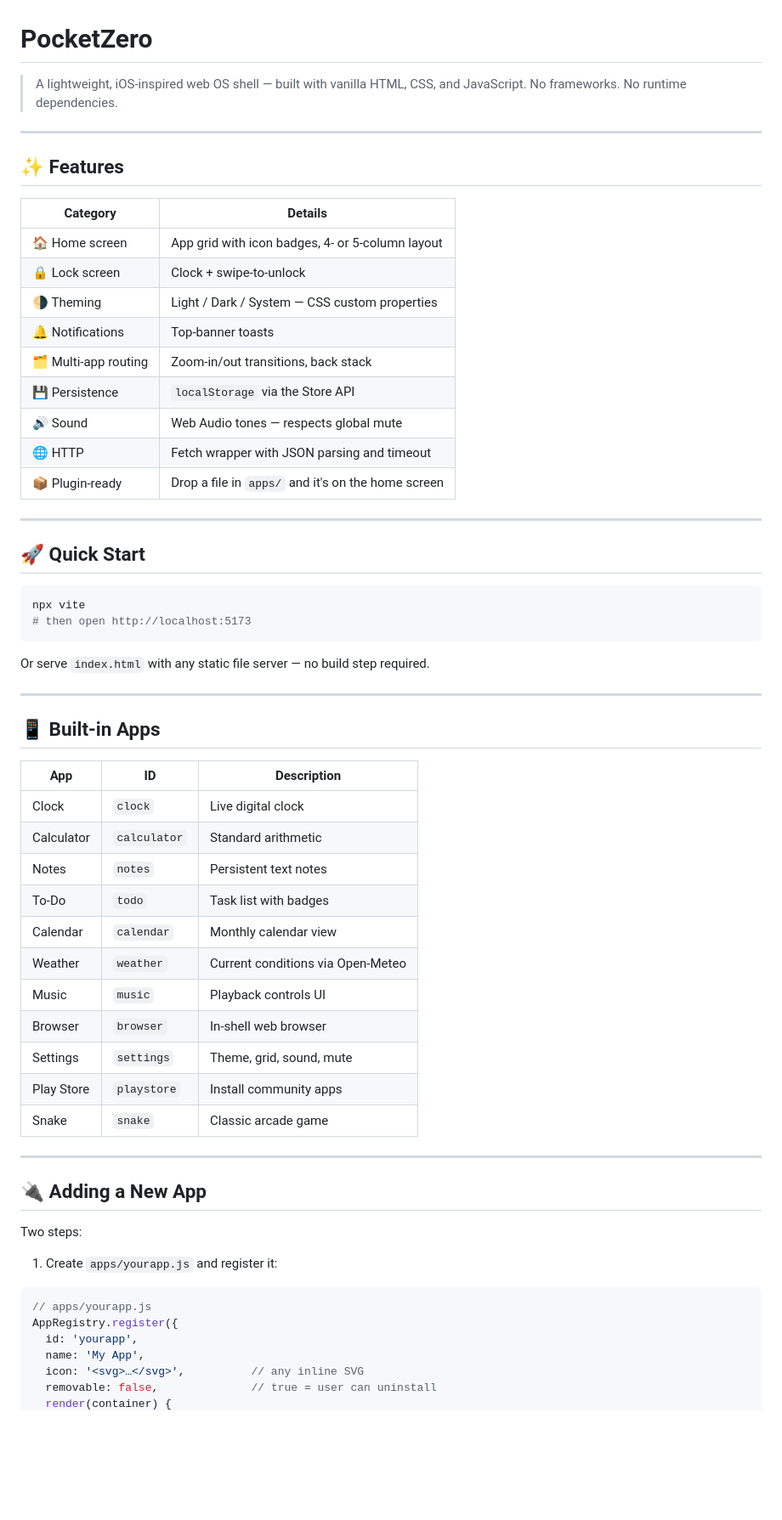
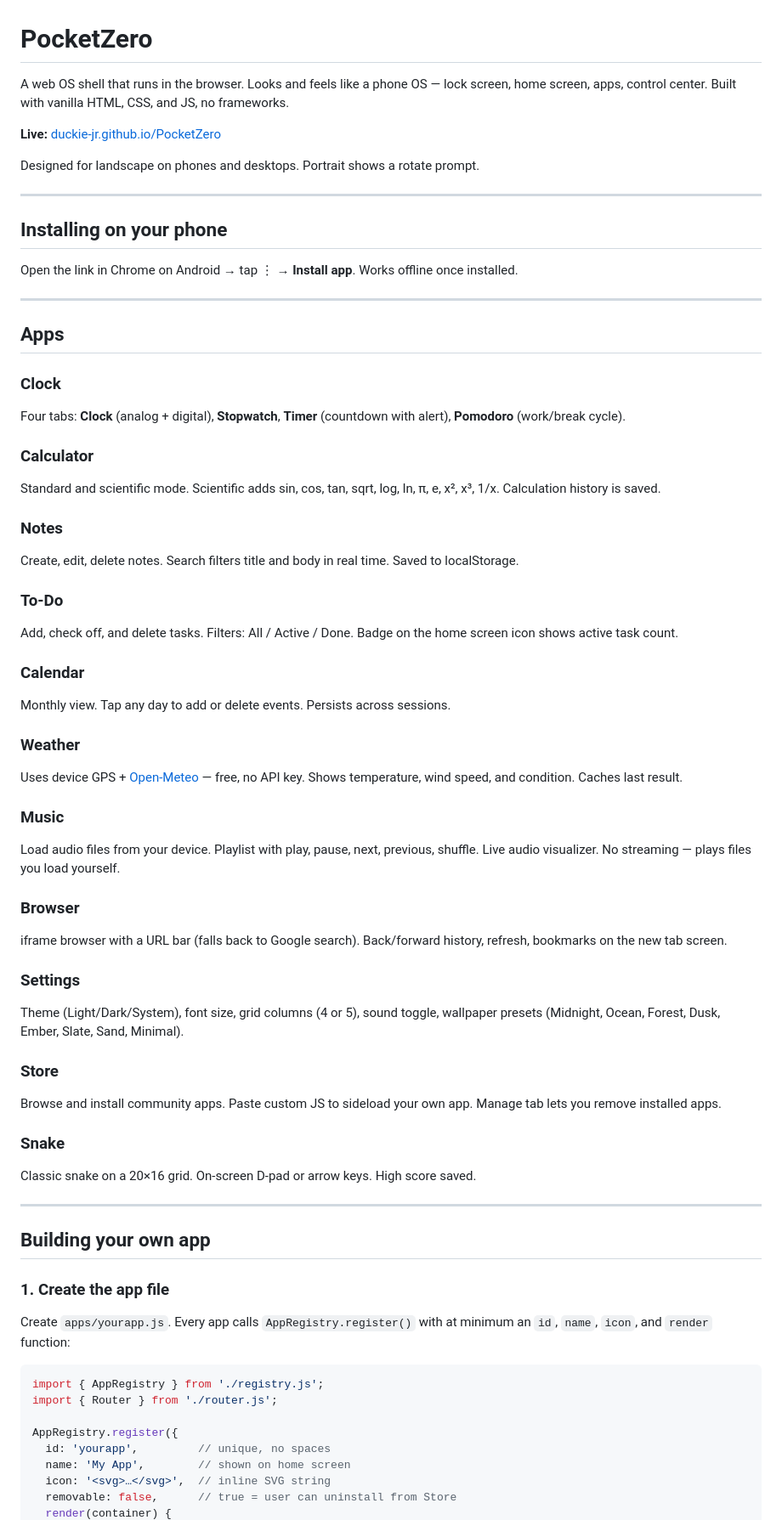
Before and after one commit to duckie-jr/PocketZero, a Markdown page: README.md, the part around one of its changes. Shown at 85% size. GitHub-like rendering; blank space fills up the shorter version.

````diff
--- a/README.md
+++ b/README.md
@@ -1,65 +1,69 @@
 # PocketZero
 
-> A lightweight, iOS-inspired web OS shell — built with vanilla HTML, CSS, and JavaScript. No frameworks. No runtime dependencies.
+A web OS shell that runs in the browser. Looks and feels like a phone OS — lock screen, home screen, apps, control center. Built with vanilla HTML, CSS, and JS, no frameworks.
+
+**Live:** [duckie-jr.github.io/PocketZero](https://duckie-jr.github.io/PocketZero/)
+
+Designed for landscape on phones and desktops. Portrait shows a rotate prompt.
 
 ---
 
-## ✨ Features
+## Installing on your phone
 
-| Category | Details |
-|---|---|
-| 🏠 Home screen | App grid with icon badges, 4- or 5-column layout |
-| 🔒 Lock screen | Clock + swipe-to-unlock |
-| 🌗 Theming | Light / Dark / System — CSS custom properties |
-| 🔔 Notifications | Top-banner toasts |
-| 🗂️ Multi-app routing | Zoom-in/out transitions, back stack |
-| 💾 Persistence | `localStorage` via the Store API |
-| 🔊 Sound | Web Audio tones — respects global mute |
-| 🌐 HTTP | Fetch wrapper with JSON parsing and timeout |
-| 📦 Plugin-ready | Drop a file in `apps/` and it's on the home screen |
+Open the link in Chrome on Android → tap ⋮ → **Install app**. Works offline once installed.
 
 ---
 
-## 🚀 Quick Start
+## Apps
 
-```bash
-npx vite
-# then open http://localhost:5173
-```
+### Clock
+Four tabs: **Clock** (analog + digital), **Stopwatch**, **Timer** (countdown with alert), **Pomodoro** (work/break cycle).
 
-Or serve `index.html` with any static file server — no build step required.
+### Calculator
+Standard and scientific mode. Scientific adds sin, cos, tan, sqrt, log, ln, π, e, x², x³, 1/x. Calculation history is saved.
+
+### Notes
+Create, edit, delete notes. Search filters title and body in real time. Saved to localStorage.
+
+### To-Do
+Add, check off, and delete tasks. Filters: All / Active / Done. Badge on the home screen icon shows active task count.
+
+### Calendar
+Monthly view. Tap any day to add or delete events. Persists across sessions.
+
+### Weather
+Uses device GPS + [Open-Meteo](https://open-meteo.com/) — free, no API key. Shows temperature, wind speed, and condition. Caches last result.
+
+### Music
+Load audio files from your device. Playlist with play, pause, next, previous, shuffle. Live audio visualizer. No streaming — plays files you load yourself.
+
+### Browser
+iframe browser with a URL bar (falls back to Google search). Back/forward history, refresh, bookmarks on the new tab screen.
+
+### Settings
+Theme (Light/Dark/System), font size, grid columns (4 or 5), sound toggle, wallpaper presets (Midnight, Ocean, Forest, Dusk, Ember, Slate, Sand, Minimal).
+
+### Store
+Browse and install community apps. Paste custom JS to sideload your own app. Manage tab lets you remove installed apps.
+
+### Snake
+Classic snake on a 20×16 grid. On-screen D-pad or arrow keys. High score saved.
 
 ---
 
-## 📱 Built-in Apps
+## Building your own app
 
-| App | ID | Description |
-|---|---|---|
-| Clock | `clock` | Live digital clock |
-| Calculator | `calculator` | Standard arithmetic |
-| Notes | `notes` | Persistent text notes |
-| To-Do | `todo` | Task list with badges |
-| Calendar | `calendar` | Monthly calendar view |
-| Weather | `weather` | Current conditions via Open-Meteo |
-| Music | `music` | Playback controls UI |
-| Browser | `browser` | In-shell web browser |
-| Settings | `settings` | Theme, grid, sound, mute |
-| Play Store | `playstore` | Install community apps |
-| Snake | `snake` | Classic arcade game |
+### 1. Create the app file
 
----
-
-## 🔌 Adding a New App
-
-Two steps:
-
-1. Create `apps/yourapp.js` and register it:
+Create `apps/yourapp.js`. Every app calls `AppRegistry.register()` with at minimum an `id`, `name`, `icon`, and `render` function:
 
 ```js
-// apps/yourapp.js
+import { AppRegistry } from './registry.js';
+import { Router } from './router.js';
+
 AppRegistry.register({
-  id: 'yourapp',
-  name: 'My App',
-  icon: '<svg>…</svg>',          // any inline SVG
-  removable: false,              // true = user can uninstall
+  id: 'yourapp',         // unique, no spaces
+  name: 'My App',        // shown on home screen
+  icon: '<svg>…</svg>',  // inline SVG string
+  removable: false,      // true = user can uninstall from Store
   render(container) {
````
Also changed, not shown: other parts of README.md (+182 -113 lines).
